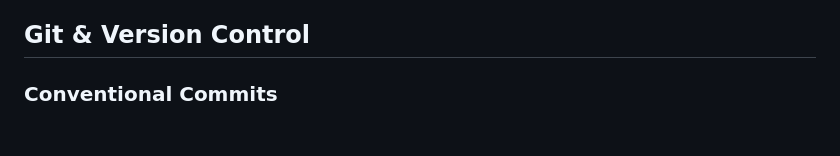
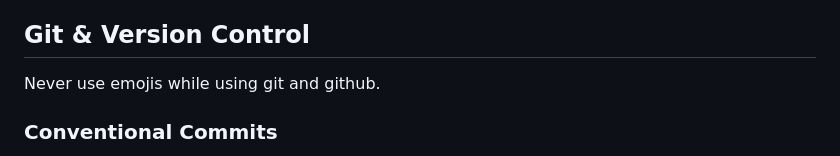
Before and after one commit to Ryan-D-Gast/differential-equations, a Markdown page: AGENTS.md, the part around the change. GitHub-like rendering; blank space fills up the shorter version.

Commit message:
Prohibit emojis in Git and GitHub usage
Added a guideline to avoid using emojis in Git and GitHub.

```diff
--- a/AGENTS.md
+++ b/AGENTS.md
@@ -13,6 +13,8 @@ All code you write MUST be fully optimized. "Fully optimized" includes:
 - **Maintainability:** Prioritize clarity and long-term maintenance over "clever" or obscure solutions.
 
 ## Git & Version Control
+
+Never use emojis while using git and github.
 
 ### Conventional Commits
 
```
